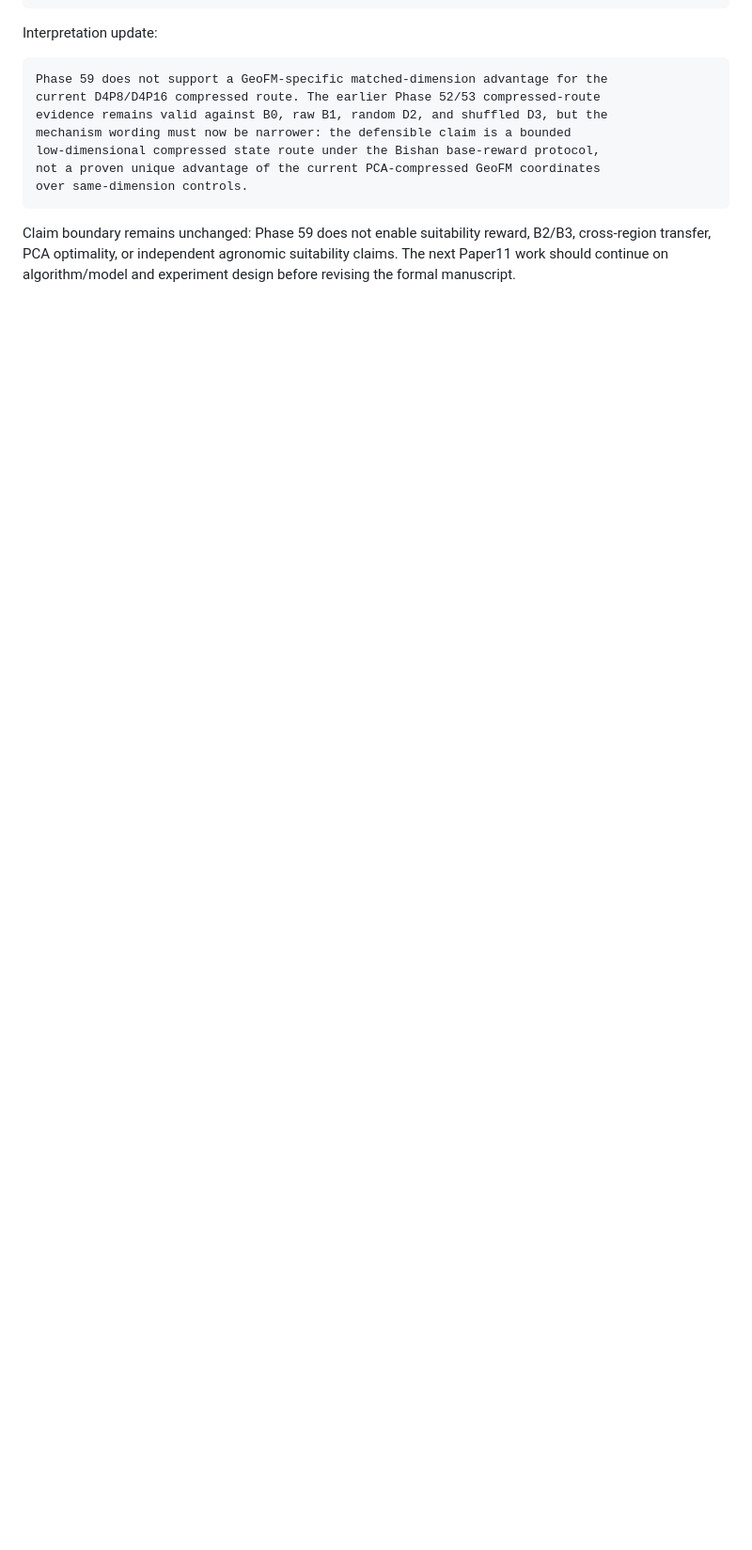
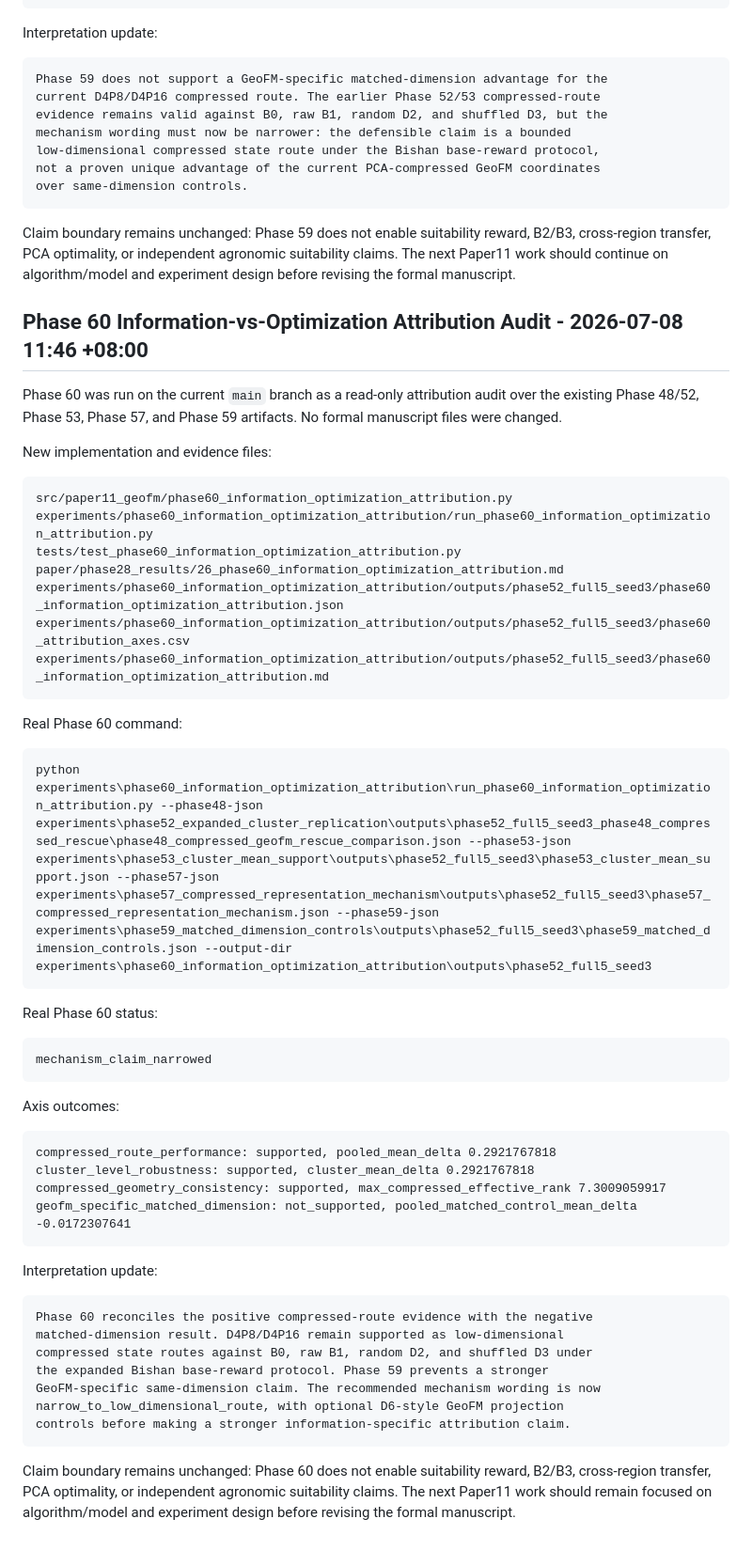
Before and after one commit to zhouning/paper11-geofm-farmland-suitability-rl, a Markdown page: docs/superpowers/phase33_current_progress_handoff.md, the part around the change. Shown at 94% size. Rendered like a GitHub page; blank space fills up the shorter version.

````diff
--- a/docs/superpowers/phase33_current_progress_handoff.md
+++ b/docs/superpowers/phase33_current_progress_handoff.md
@@ -1484,3 +1484,59 @@ Claim boundary remains unchanged: Phase 59 does not enable suitability reward,
 B2/B3, cross-region transfer, PCA optimality, or independent agronomic
 suitability claims. The next Paper11 work should continue on algorithm/model
 and experiment design before revising the formal manuscript.
+
+## Phase 60 Information-vs-Optimization Attribution Audit - 2026-07-08 11:46 +08:00
+
+Phase 60 was run on the current `main` branch as a read-only attribution audit
+over the existing Phase 48/52, Phase 53, Phase 57, and Phase 59 artifacts. No
+formal manuscript files were changed.
+
+New implementation and evidence files:
+
+```text
+src/paper11_geofm/phase60_information_optimization_attribution.py
+experiments/phase60_information_optimization_attribution/run_phase60_information_optimization_attribution.py
+tests/test_phase60_information_optimization_attribution.py
+paper/phase28_results/26_phase60_information_optimization_attribution.md
+experiments/phase60_information_optimization_attribution/outputs/phase52_full5_seed3/phase60_information_optimization_attribution.json
+experiments/phase60_information_optimization_attribution/outputs/phase52_full5_seed3/phase60_attribution_axes.csv
+experiments/phase60_information_optimization_attribution/outputs/phase52_full5_seed3/phase60_information_optimization_attribution.md
+```
+
+Real Phase 60 command:
+
+```powershell
+python experiments\phase60_information_optimization_attribution\run_phase60_information_optimization_attribution.py --phase48-json experiments\phase52_expanded_cluster_replication\outputs\phase52_full5_seed3_phase48_compressed_rescue\phase48_compressed_geofm_rescue_comparison.json --phase53-json experiments\phase53_cluster_mean_support\outputs\phase52_full5_seed3\phase53_cluster_mean_support.json --phase57-json experiments\phase57_compressed_representation_mechanism\outputs\phase52_full5_seed3\phase57_compressed_representation_mechanism.json --phase59-json experiments\phase59_matched_dimension_controls\outputs\phase52_full5_seed3\phase59_matched_dimension_controls.json --output-dir experiments\phase60_information_optimization_attribution\outputs\phase52_full5_seed3
+```
+
+Real Phase 60 status:
+
+```text
+mechanism_claim_narrowed
+```
+
+Axis outcomes:
+
+```text
+compressed_route_performance: supported, pooled_mean_delta 0.2921767818
+cluster_level_robustness: supported, cluster_mean_delta 0.2921767818
+compressed_geometry_consistency: supported, max_compressed_effective_rank 7.3009059917
+geofm_specific_matched_dimension: not_supported, pooled_matched_control_mean_delta -0.0172307641
+```
+
+Interpretation update:
+
+```text
+Phase 60 reconciles the positive compressed-route evidence with the negative
+matched-dimension result. D4P8/D4P16 remain supported as low-dimensional
+compressed state routes against B0, raw B1, random D2, and shuffled D3 under
+the expanded Bishan base-reward protocol. Phase 59 prevents a stronger
+GeoFM-specific same-dimension claim. The recommended mechanism wording is now
+narrow_to_low_dimensional_route, with optional D6-style GeoFM projection
+controls before making a stronger information-specific attribution claim.
+```
+
+Claim boundary remains unchanged: Phase 60 does not enable suitability reward,
+B2/B3, cross-region transfer, PCA optimality, or independent agronomic
+suitability claims. The next Paper11 work should remain focused on
+algorithm/model and experiment design before revising the formal manuscript.
````
Also changed, not shown: paper/phase28_results/26_phase60_information_optimization_attribution.md (added, +60 -0 lines), paper/phase28_results/README.md (+21 -0 lines).
